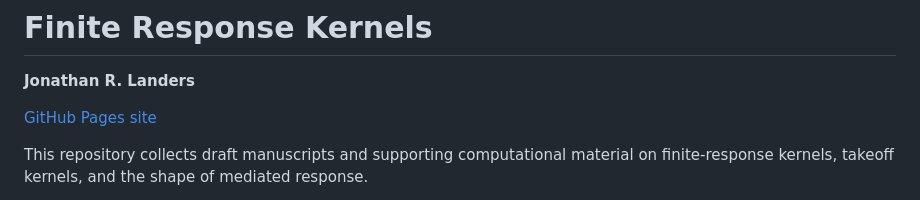
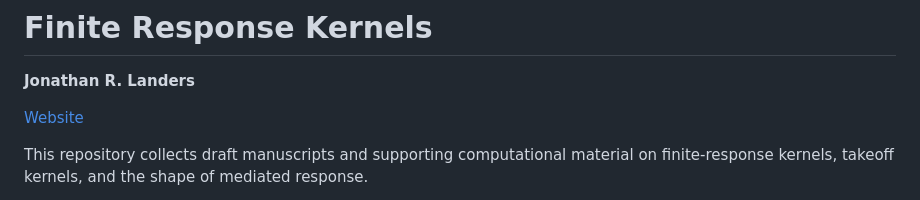
Before and after one commit to jonland82/finite-response-kernels, a Markdown page: README.md, the part around the change. Rendered like a GitHub page.

Commit message:
Update website link label

```diff
--- a/README.md
+++ b/README.md
@@ -2,7 +2,7 @@
 
 **Jonathan R. Landers**
 
-[GitHub Pages site](https://jonland82.github.io/finite-response-kernels/)
+[Website](https://jonland82.github.io/finite-response-kernels/)
 
 This repository collects draft manuscripts and supporting computational material
 on finite-response kernels, takeoff kernels, and the shape of mediated
```
